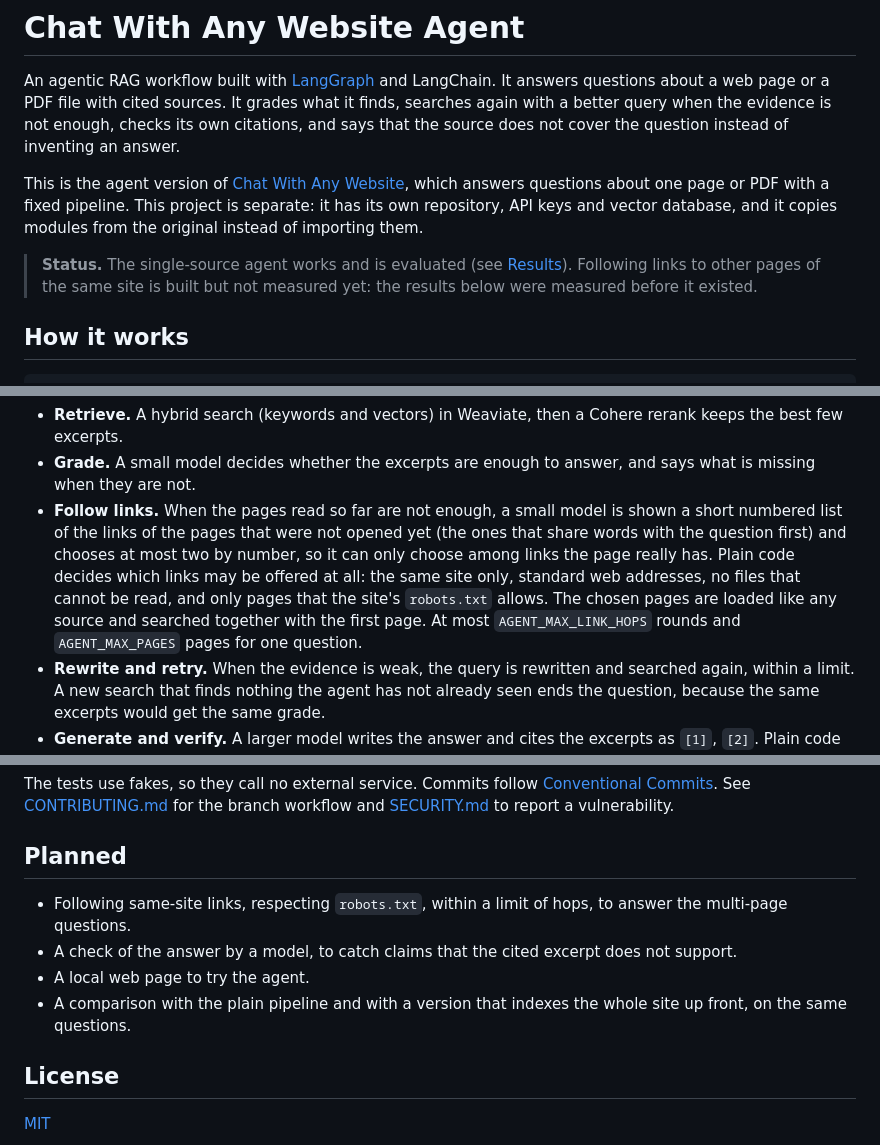
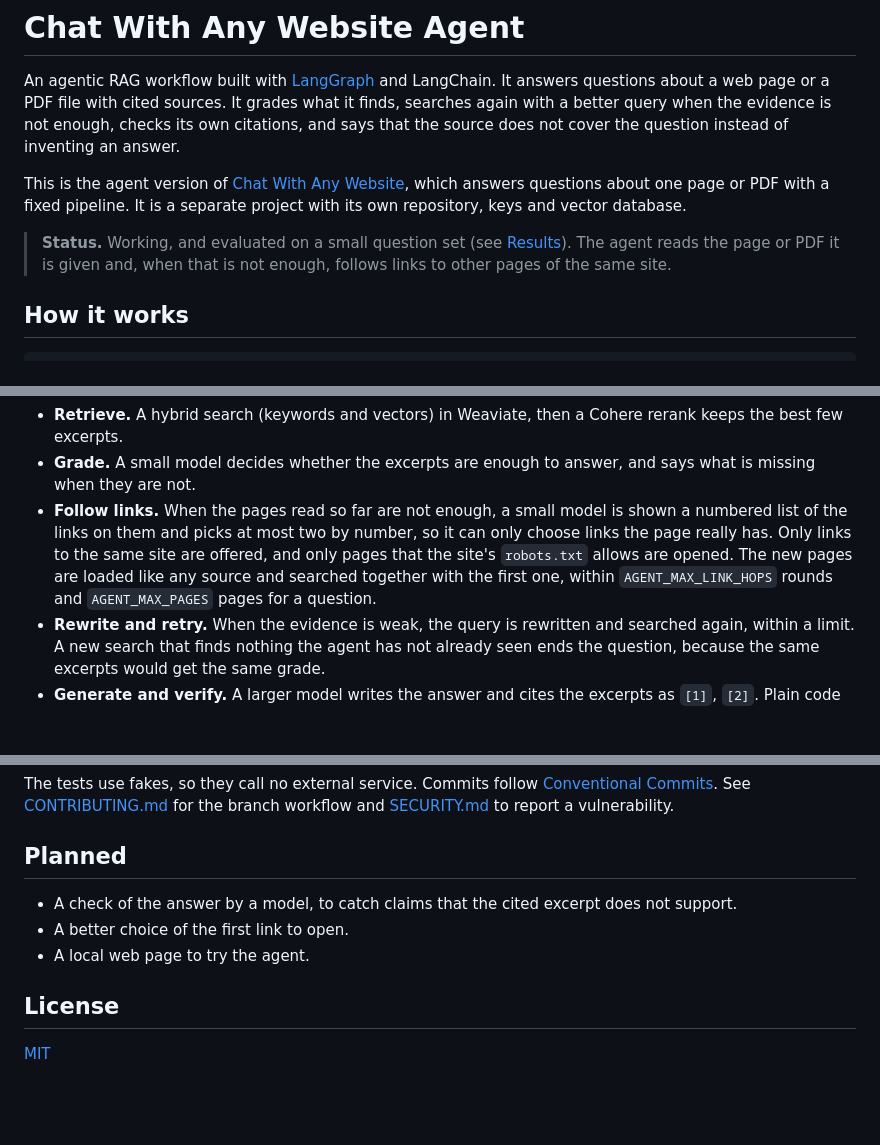
Before and after one commit to ayayousef2000/chat-with-any-website-agent, a Markdown page: README.md, 3 parts joined by grey strips. Rendered like a GitHub page; blank space fills up the shorter version.

```diff
--- a/README.md
+++ b/README.md
@@ -2,9 +2,9 @@
 
 An agentic RAG workflow built with [LangGraph](https://langchain-ai.github.io/langgraph/) and LangChain. It answers questions about a web page or a PDF file with cited sources. It grades what it finds, searches again with a better query when the evidence is not enough, checks its own citations, and says that the source does not cover the question instead of inventing an answer.
 
-This is the agent version of [Chat With Any Website](https://github.com/ayayousef2000/chat-with-any-website), which answers questions about one page or PDF with a fixed pipeline. This project is separate: it has its own repository, API keys and vector database, and it copies modules from the original instead of importing them.
+This is the agent version of [Chat With Any Website](https://github.com/ayayousef2000/chat-with-any-website), which answers questions about one page or PDF with a fixed pipeline. It is a separate project with its own repository, keys and vector database.
 
-> **Status.** The single-source agent works and is evaluated (see [Results](#results)). Following links to other pages of the same site is built but not measured yet: the results below were measured before it existed.
+> **Status.** Working, and evaluated on a small question set (see [Results](#results)). The agent reads the page or PDF it is given and, when that is not enough, follows links to other pages of the same site.
 
 ## How it works
 
@@ -21,7 +21,7 @@ When the excerpts are not enough, the graph first tries `choose` → `follow`
 
 - **Retrieve.** A hybrid search (keywords and vectors) in Weaviate, then a Cohere rerank keeps the best few excerpts.
 - **Grade.** A small model decides whether the excerpts are enough to answer, and says what is missing when they are not.
-- **Follow links.** When the pages read so far are not enough, a small model is shown a short numbered list of the links of the pages that were not opened yet (the ones that share words with the question first) and chooses at most two by number, so it can only choose among links the page really has. Plain code decides which links may be offered at all: the same site only, standard web addresses, no files that cannot be read, and only pages that the site's `robots.txt` allows. The chosen pages are loaded like any source and searched together with the first page. At most `AGENT_MAX_LINK_HOPS` rounds and `AGENT_MAX_PAGES` pages for one question.
+- **Follow links.** When the pages read so far are not enough, a small model is shown a numbered list of the links on them and picks at most two by number, so it can only choose links the page really has. Only links to the same site are offered, and only pages that the site's `robots.txt` allows are opened. The new pages are loaded like any source and searched together with the first one, within `AGENT_MAX_LINK_HOPS` rounds and `AGENT_MAX_PAGES` pages for a question.
 - **Rewrite and retry.** When the evidence is weak, the query is rewritten and searched again, within a limit. A new search that finds nothing the agent has not already seen ends the question, because the same excerpts would get the same grade.
 - **Generate and verify.** A larger model writes the answer and cites the excerpts as `[1]`, `[2]`. Plain code then checks that every cited excerpt exists and that each cited sentence shares its content words with it. A rejected answer is corrected once.
 - **Abstain.** When the source does not cover the question, the answer says so and gives the reason.
@@ -136,10 +127,9 @@ The tests use fakes, so they call no external service. Commits follow [Conventio
 
 ## Planned
 
-- Following same-site links, respecting `robots.txt`, within a limit of hops, to answer the multi-page questions.
 - A check of the answer by a model, to catch claims that the cited excerpt does not support.
+- A better choice of the first link to open.
 - A local web page to try the agent.
-- A comparison with the plain pipeline and with a version that indexes the whole site up front, on the same questions.
 
 ## License
 
```
Also changed, not shown: other parts of README.md (+11 -20 lines).
